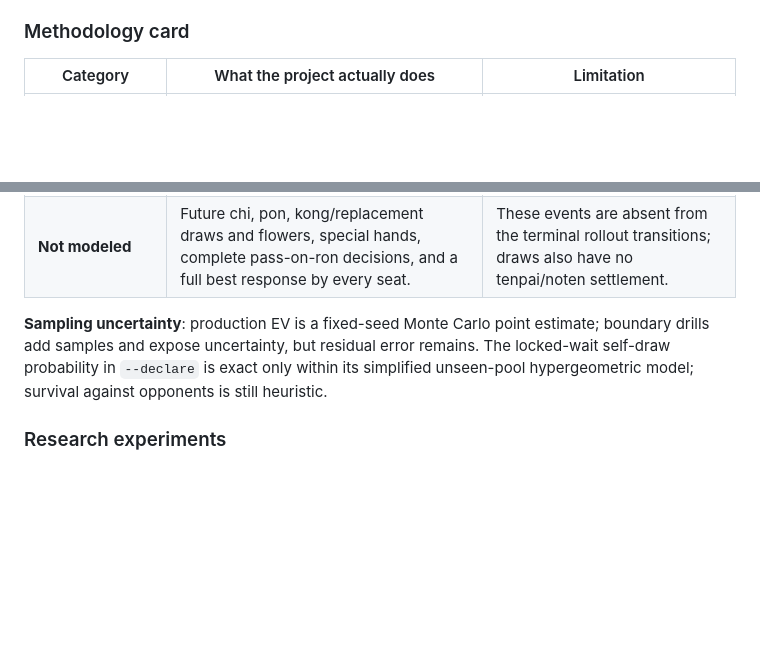
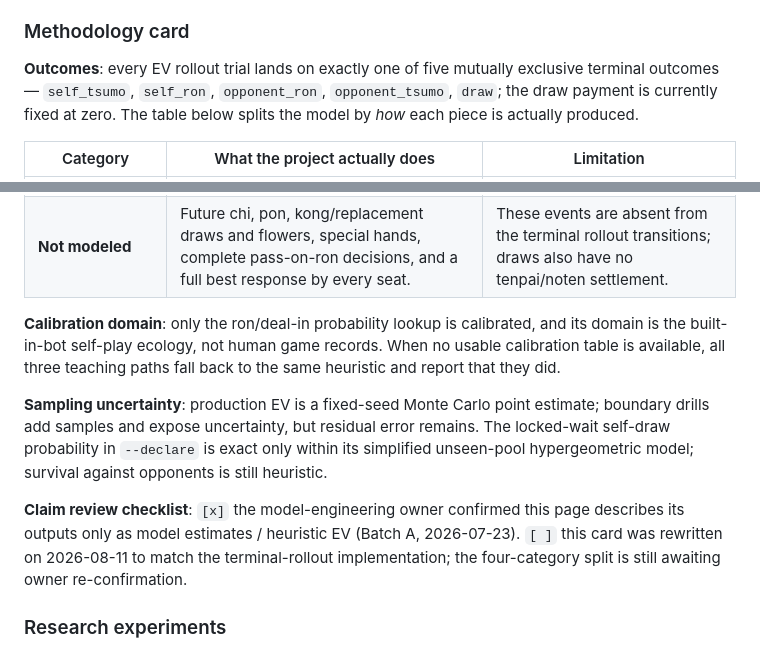
Before and after one commit to YuHsunWang/gto_mahjong, a Markdown page: README.en.md, 2 parts joined by grey strips. GitHub-like rendering; blank space fills up the shorter version.

```diff
--- a/README.en.md
+++ b/README.en.md
@@ -222,6 +222,10 @@ against humans.
 
 ### Methodology card
 
+**Outcomes**: every EV rollout trial lands on exactly one of five mutually exclusive terminal
+outcomes — `self_tsumo`, `self_ron`, `opponent_ron`, `opponent_tsumo`, `draw`; the draw payment is
+currently fixed at zero. The table below splits the model by *how* each piece is actually produced.
+
 | Category | What the project actually does | Limitation |
 | --- | --- | --- |
 | **Modeled and calculated exactly** | Given one sampled four-seat world, it validates ordinary-tile wins, scores the selected house rules, and performs zero-sum four-seat settlement. Each trial produces exactly one of `self_tsumo`, `self_ron`, `opponent_ron`, `opponent_tsumo`, or `draw`; `net_ev` is exactly the acting seat's mean sampled terminal payment. | “Exact” covers rules, settlement, and aggregation inside that sampled world—not exact terminal probabilities or human play. Draw payment is currently fixed at zero. |
@@ -229,7 +233,16 @@ against humans.
 | **Calibrated by a calibration table** | The per-opponent `danger_score` lookup supplies ron/deal-in probabilities on the opening and later discards. Its domain is the built-in-bot self-play ecology. | It is not calibrated on human games. If a calibrated event conflicts with the sampled concealed hand, a physically winning hand is redeterminized for valuation. If no usable calibration table is available, a reported heuristic fallback is used. |
 | **Not modeled** | Future chi, pon, kong/replacement draws and flowers, special hands, complete pass-on-ron decisions, and a full best response by every seat. | These events are absent from the terminal rollout transitions; draws also have no tenpai/noten settlement. |
 
+**Calibration domain**: only the ron/deal-in probability lookup is calibrated, and its domain is
+the built-in-bot self-play ecology, not human game records. When no usable calibration table is
+available, all three teaching paths fall back to the same heuristic and report that they did.
+
 **Sampling uncertainty**: production EV is a fixed-seed Monte Carlo point estimate; boundary drills add samples and expose uncertainty, but residual error remains. The locked-wait self-draw probability in `--declare` is exact only within its simplified unseen-pool hypergeometric model; survival against opponents is still heuristic.
+
+**Claim review checklist**: `[x]` the model-engineering owner confirmed this page describes its
+outputs only as model estimates / heuristic EV (Batch A, 2026-07-23). `[ ]` this card was rewritten
+on 2026-08-11 to match the terminal-rollout implementation; the four-category split is still
+awaiting owner re-confirmation.
 
 ### Research experiments
 
```
Also changed, not shown: README.md (+12 -0 lines).
